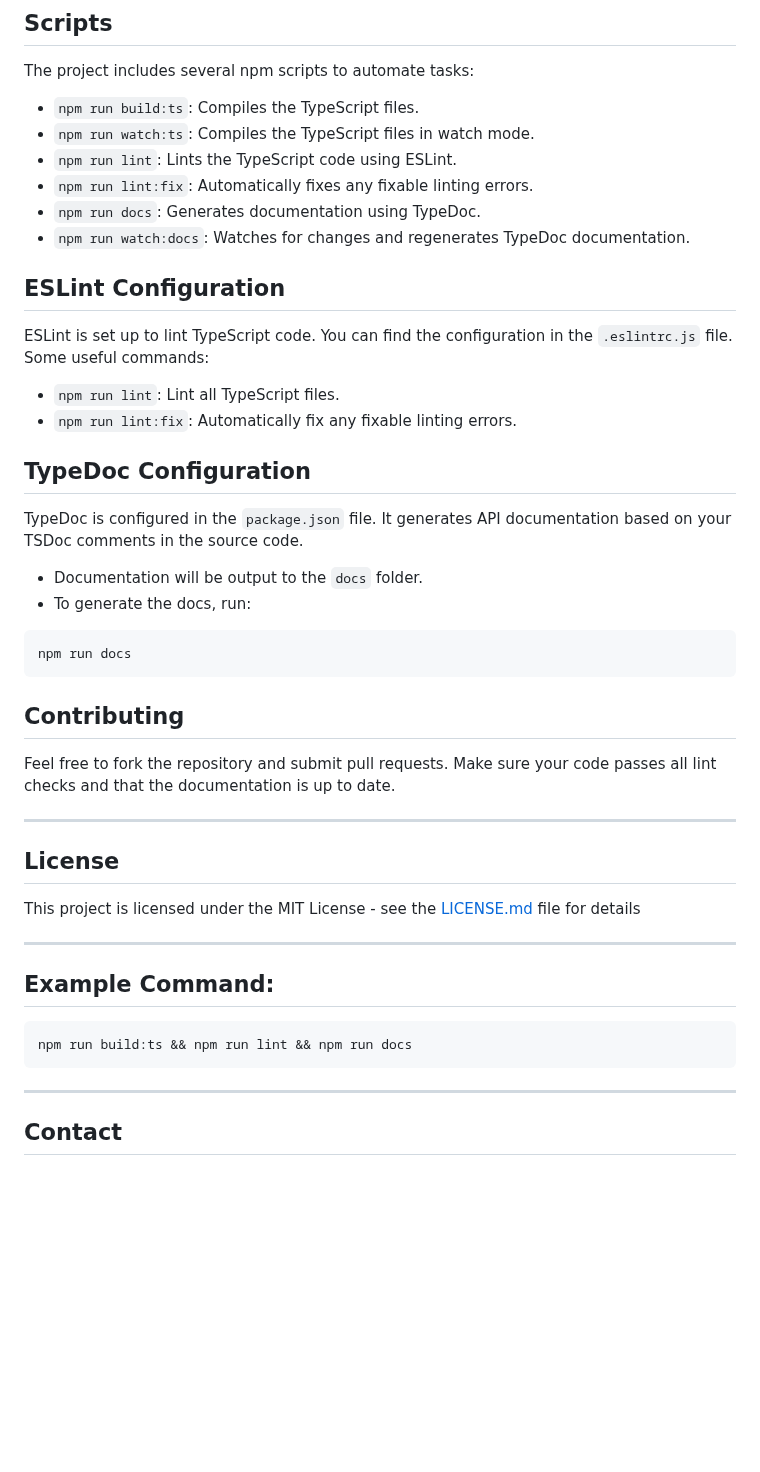
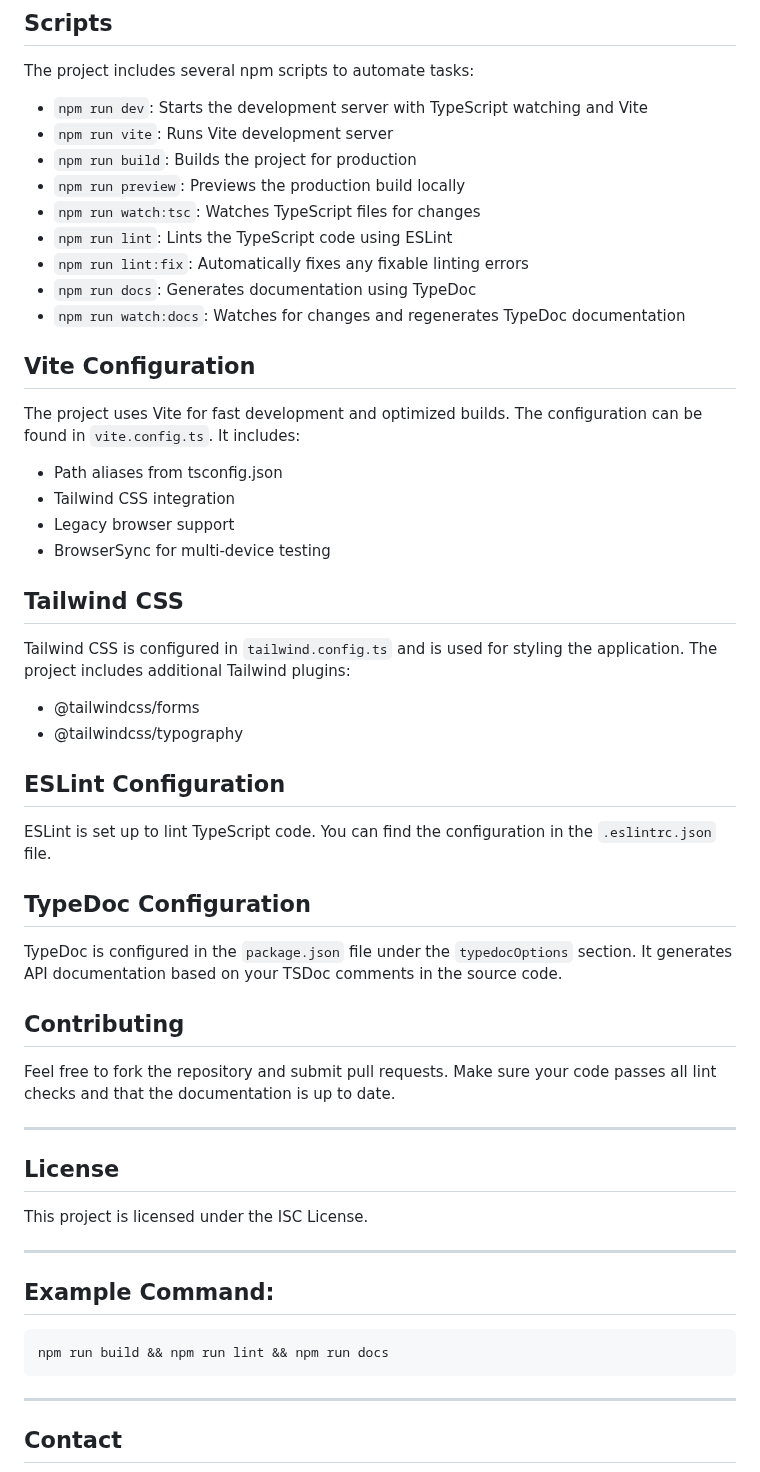
Before and after one commit to Fortfel/ztm-quote-generator, a Markdown page: README.md, the part around one of its changes. Rendered like a GitHub page; blank space fills up the shorter version.

````diff
--- a/README.md
+++ b/README.md
@@ -89,32 +113,40 @@ npm run watch:docs
 
 The project includes several npm scripts to automate tasks:
 
-- `npm run build:ts`: Compiles the TypeScript files.
-- `npm run watch:ts`: Compiles the TypeScript files in watch mode.
-- `npm run lint`: Lints the TypeScript code using ESLint.
-- `npm run lint:fix`: Automatically fixes any fixable linting errors.
-- `npm run docs`: Generates documentation using TypeDoc.
-- `npm run watch:docs`: Watches for changes and regenerates TypeDoc documentation.
+- `npm run dev`: Starts the development server with TypeScript watching and Vite
+- `npm run vite`: Runs Vite development server
+- `npm run build`: Builds the project for production
+- `npm run preview`: Previews the production build locally
+- `npm run watch:tsc`: Watches TypeScript files for changes
+- `npm run lint`: Lints the TypeScript code using ESLint
+- `npm run lint:fix`: Automatically fixes any fixable linting errors
+- `npm run docs`: Generates documentation using TypeDoc
+- `npm run watch:docs`: Watches for changes and regenerates TypeDoc documentation
+
+## Vite Configuration
+
+The project uses Vite for fast development and optimized builds. The configuration can be found in `vite.config.ts`. It includes:
+
+- Path aliases from tsconfig.json
+- Tailwind CSS integration
+- Legacy browser support
+- BrowserSync for multi-device testing
+
+## Tailwind CSS
+
+Tailwind CSS is configured in `tailwind.config.ts` and is used for styling the application. The project includes additional Tailwind plugins:
+
+- @tailwindcss/forms
+- @tailwindcss/typography
 
 ## ESLint Configuration
 
-ESLint is set up to lint TypeScript code. You can find the configuration
-in the `.eslintrc.js` file. Some useful commands:
-
-- `npm run lint`: Lint all TypeScript files.
-- `npm run lint:fix`: Automatically fix any fixable linting errors.
+ESLint is set up to lint TypeScript code. You can find the configuration in the `.eslintrc.json` file.
 
 ## TypeDoc Configuration
 
-TypeDoc is configured in the `package.json` file.
+TypeDoc is configured in the `package.json` file under the `typedocOptions` section.
 It generates API documentation based on your TSDoc comments in the source code.
-
-- Documentation will be output to the `docs` folder.
-- To generate the docs, run:
-
-```
-npm run docs
-```
 
 ## Contributing
 
@@ -125,15 +157,14 @@ Make sure your code passes all lint checks and that the documentation is up to d
 
 ## License
 
-This project is licensed under the MIT License - see the
-[LICENSE.md](LICENSE.md) file for details
+This project is licensed under the ISC License.
 
 <hr>
 
 ## Example Command:
 
 ```
-npm run build:ts && npm run lint && npm run docs
+npm run build && npm run lint && npm run docs
 ```
 
 <hr>
````
Also changed, not shown: other parts of README.md (+42 -18 lines).
